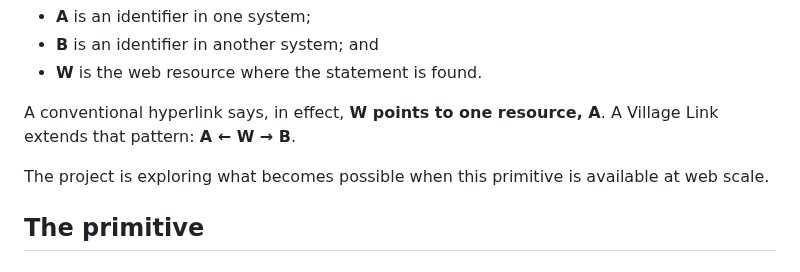
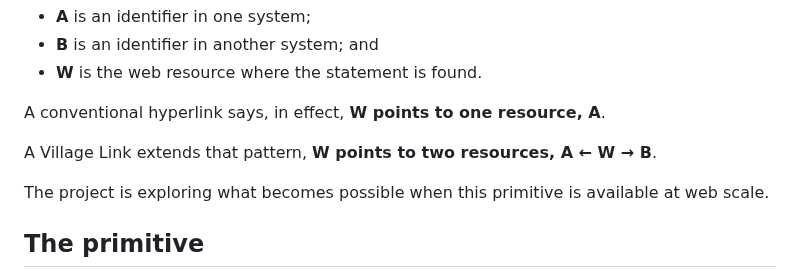
Before and after one commit to Inky-Tech-Pty-Ltd/VillageLink, a Markdown page: README.md, the part around the change. GitHub-like rendering.

Commit message:
Update hyperlink explanation in README
Clarified the explanation of conventional hyperlinks and Village Links.

```diff
--- a/README.md
+++ b/README.md
@@ -23,7 +23,9 @@ Where:
 - **B** is an identifier in another system; and
 - **W** is the web resource where the statement is found.
 
-A conventional hyperlink says, in effect, **W points to one resource, A**. A Village Link extends that pattern: **A ← W → B**.
+A conventional hyperlink says, in effect, **W points to one resource, A**.
+
+A Village Link extends that pattern, **W points to two resources, A ← W → B**.
 
 The project is exploring what becomes possible when this primitive is available at web scale.
 
```
